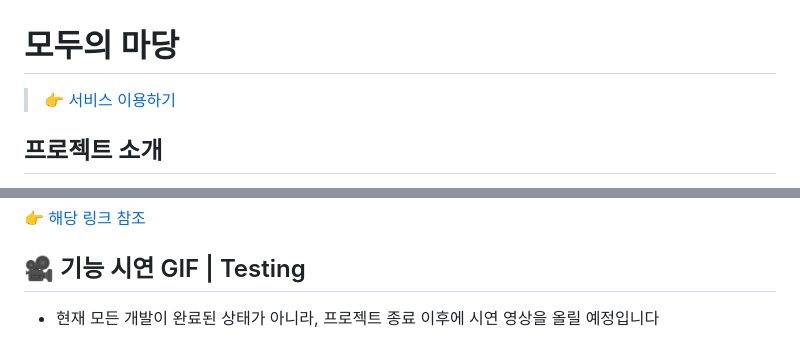
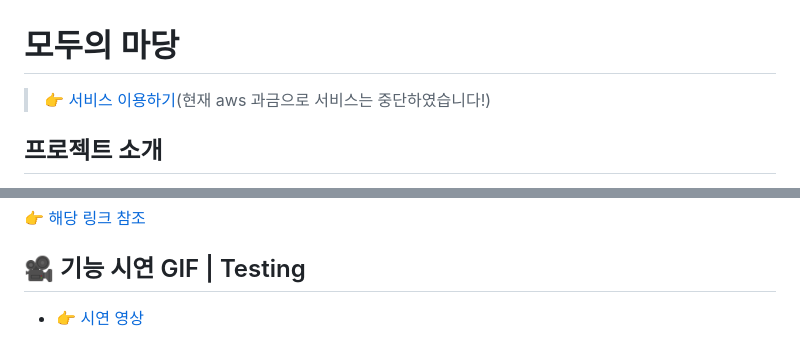
Before and after one commit to LminWoo99/EveryOneYard, a Markdown page: README.md, 2 parts joined by grey strips. Rendered like a GitHub page.

```diff
--- a/README.md
+++ b/README.md
@@ -1,6 +1,6 @@
 # 모두의 마당
 
-> 👉 [서비스 이용하기](https://everyoneyard.shop/)
+> 👉 [서비스 이용하기](https://everyoneyard.shop/)(현재 aws 과금으로 서비스는 중단하였습니다!)
 
 ## 프로젝트 소개
 ✅ SpringBoot 기반 WebSocket 라이브러리와 STOMP프로토콜 기반 채팅 webrtc로 화상 채팅 구현한 **개인 프로젝트**입니다.
@@ -324,6 +324,6 @@ https://github.com/LminWoo99/EveryOneYard/blob/f421379ff377145300182a6cb84a64310
 
 
 ## 🎥 기능 시연 GIF | Testing
-- 현재 모든 개발이 완료된 상태가 아니라, 프로젝트 종료 이후에 시연 영상을 올릴 예정입니다
+- 👉 [시연 영상](https://youtu.be/Jjzco4Xkkkg)
 
 <!--
```
